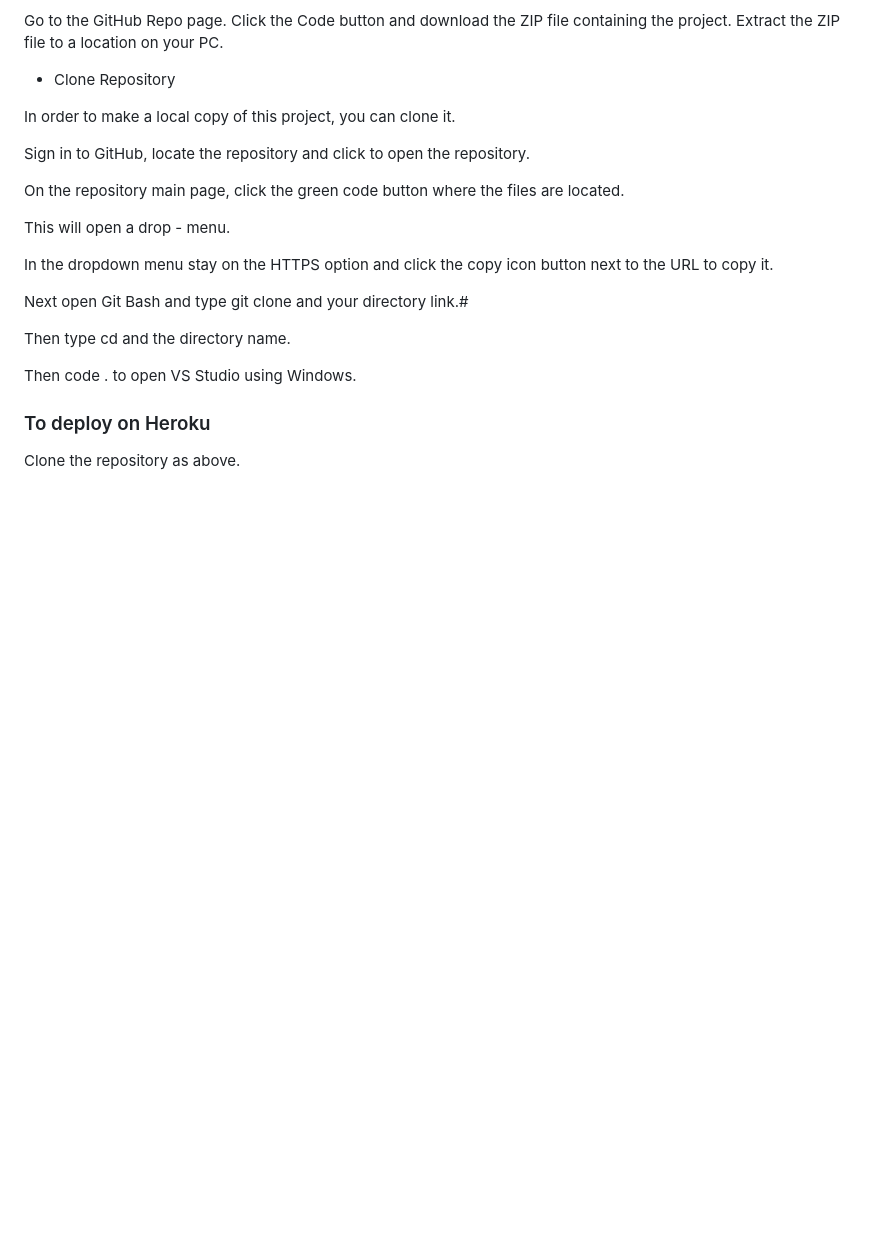
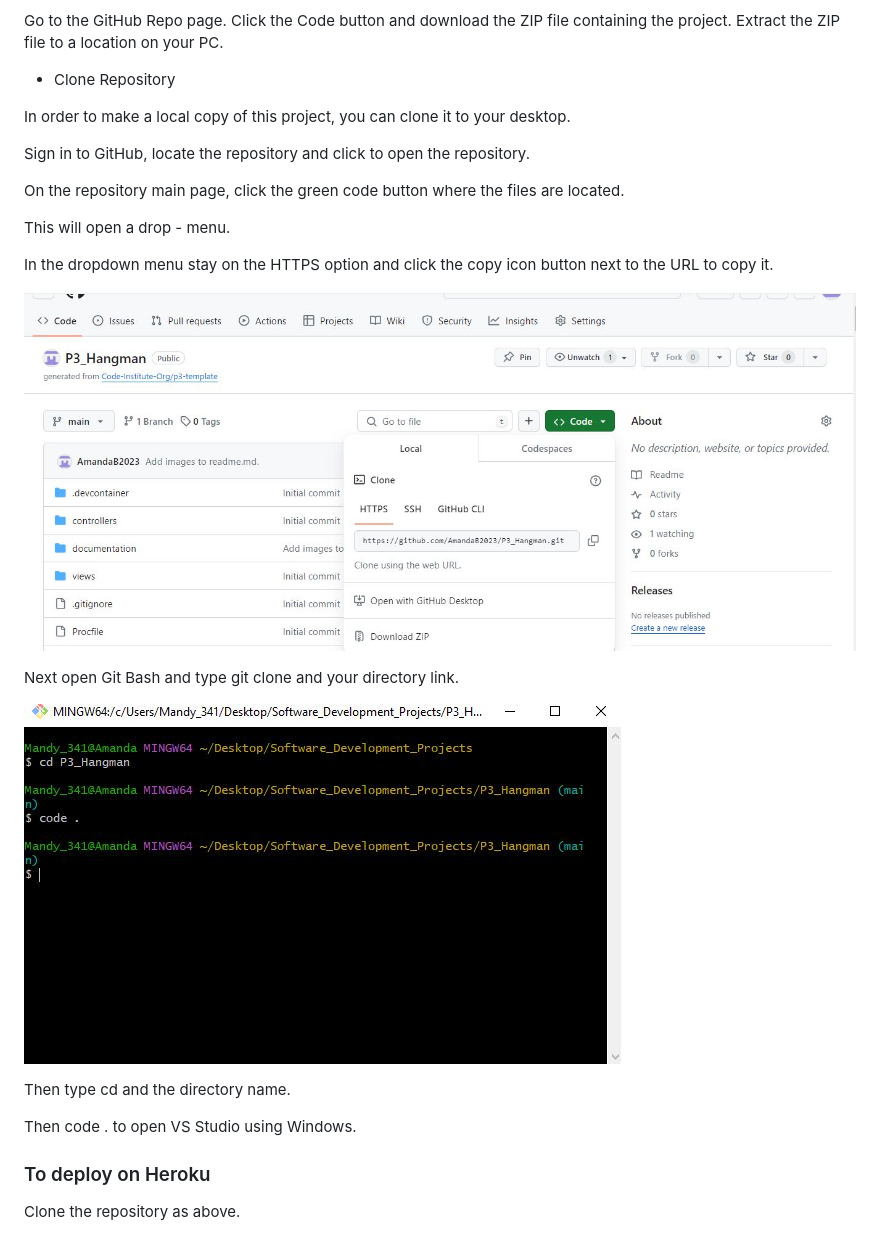
Before and after one commit to AmandaB2023/P3_Hangman, a Markdown page: README.md, the part around one of its changes. GitHub-like rendering; pictures changed too: documentation/gitbash.JPG (added), documentation/hangman_github.JPG (added); blank space fills up the shorter version.

```diff
--- a/README.md
+++ b/README.md
@@ -101,7 +125,7 @@ Extract the ZIP file to a location on your PC.
 *   Clone Repository
 
 In order to make a local copy of this project, you can clone
-it.
+it to your desktop.
 
 Sign in to GitHub, locate the repository and click to open the repository.
 
@@ -111,7 +135,11 @@ This will open a drop - menu.
 
 In the dropdown menu stay on the HTTPS option and click the copy icon button next to the URL to copy it.
 
-Next open Git Bash and type git clone and your directory link.#
+![Github](documentation/hangman_github.JPG)
+
+Next open Git Bash and type git clone and your directory link.
+
+![Gitbash](documentation/gitbash.JPG)
 
 Then type cd and the directory name.
 
```
Also changed, not shown: other parts of README.md (+34 -10 lines), documentation/exit.JPG (added), documentation/hangman_image.JPG (added), documentation/lets_play.JPG (added), 2 other files.
